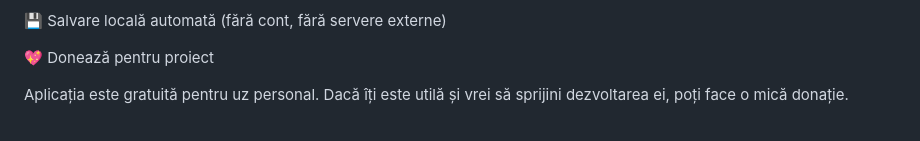
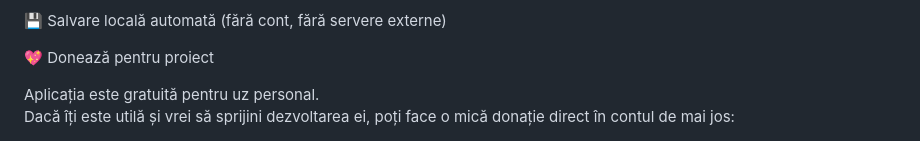
Before and after one commit to Aswy13/gradinita, a Markdown page: README.md, the part around one of its changes. Drawn GitHub-style.

```diff
--- a/README.md
+++ b/README.md
@@ -65,5 +65,5 @@ câte activități suplimentare sunt definite
 💖 Donează pentru proiect
 
 Aplicația este gratuită pentru uz personal.
-Dacă îți este utilă și vrei să sprijini dezvoltarea ei, poți face o mică donație.
+Dacă îți este utilă și vrei să sprijini dezvoltarea ei, poți face o mică donație direct în contul de mai jos:
 
```
Also changed, not shown: other parts of README.md (+10 -1 lines).
